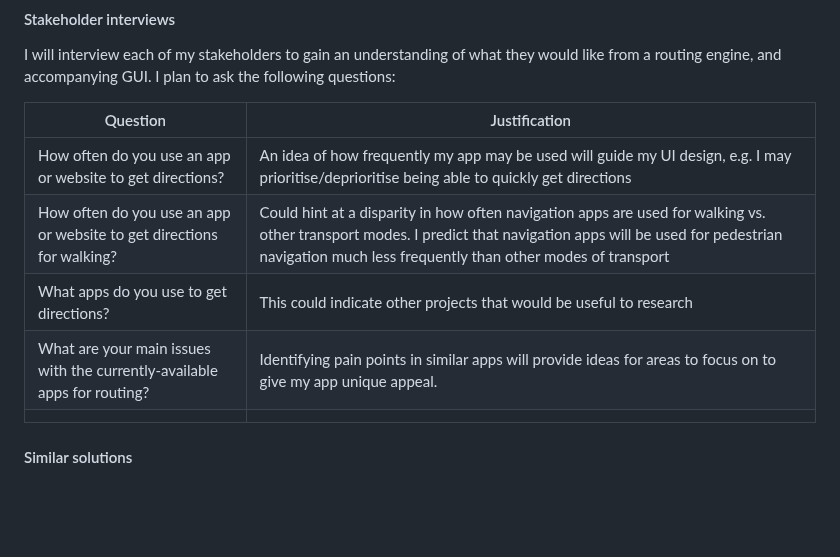
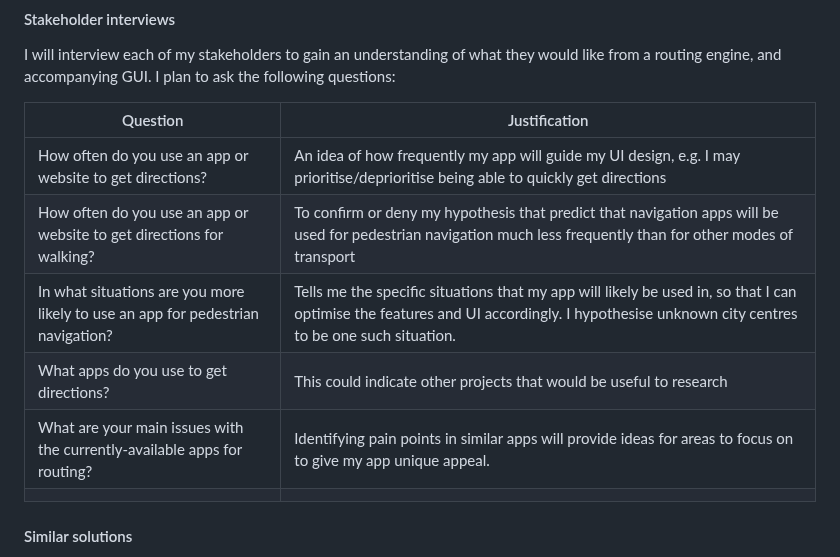
Before and after one commit to RandomSearch18/a-level-project, a Markdown page: docs/readme.md, the part around the change. GitHub-like rendering; blank space fills up the shorter version.

Commit message:
Stakeholder interviews: Add one more question

```diff
--- a/docs/readme.md
+++ b/docs/readme.md
@@ -75,13 +75,14 @@ While I have a general mental idea of what the routing engine should accomplish,
 
 I will interview each of my stakeholders to gain an understanding of what they would like from a routing engine, and accompanying GUI. I plan to ask the following questions:
 
-| Question                                                                 | Justification                                                                                                                                                                                                                   |
-| ------------------------------------------------------------------------ | ------------------------------------------------------------------------------------------------------------------------------------------------------------------------------------------------------------------------------- |
-| How often do you use an app or website to get directions?                | An idea of how frequently my app may be used will guide my UI design, e.g. I may prioritise/deprioritise being able to quickly get directions                                                                                   |
-| How often do you use an app or website to get directions for walking?    | Could hint at a disparity in how often navigation apps are used for walking vs. other transport modes. I predict that navigation apps will be used for pedestrian navigation much less frequently than other modes of transport |
-| What apps do you use to get directions?                                  | This could indicate other projects that would be useful to research                                                                                                                                                             |
-| What are your main issues with the currently-available apps for routing? | Identifying pain points in similar apps will provide ideas for areas to focus on to give my app unique appeal.                                                                                                                  |
-|                                                                          |                                                                                                                                                                                                                                 |
+| Question                                                                        | Justification                                                                                                                                                                             |
+| ------------------------------------------------------------------------------- | ----------------------------------------------------------------------------------------------------------------------------------------------------------------------------------------- |
+| How often do you use an app or website to get directions?                       | An idea of how frequently my app will guide my UI design, e.g. I may prioritise/deprioritise being able to quickly get directions                                                         |
+| How often do you use an app or website to get directions for walking?           | To confirm or deny my hypothesis that predict that navigation apps will be used for pedestrian navigation much less frequently than for other modes of transport                          |
+| In what situations are you more likely to use an app for pedestrian navigation? | Tells me the specific situations that my app will likely be used in, so that I can optimise the features and UI accordingly. I hypothesise unknown city centres to be one such situation. |
+| What apps do you use to get directions?                                         | This could indicate other projects that would be useful to research                                                                                                                       |
+| What are your main issues with the currently-available apps for routing?        | Identifying pain points in similar apps will provide ideas for areas to focus on to give my app unique appeal.                                                                            |
+|                                                                                 |                                                                                                                                                                                           |
 
 #### Similar solutions
 
```
